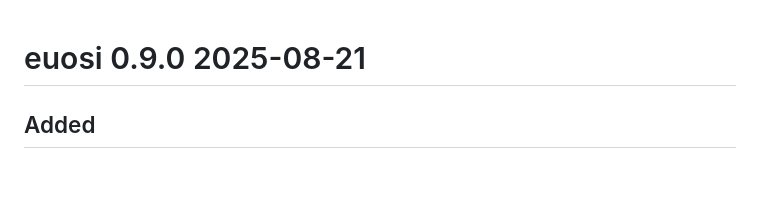
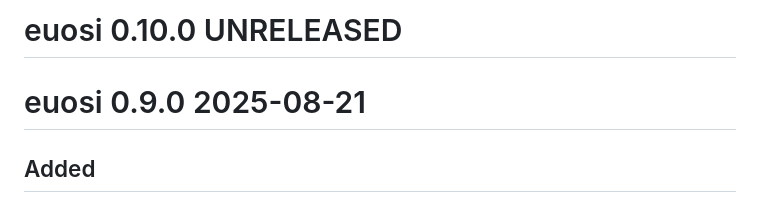
Before and after one commit to gerardhros/euosi, a Markdown page: NEWS.md, the part around the change. Rendered like a GitHub page; blank space fills up the shorter version.

Commit message:
version 10 unreleased

```diff
--- a/NEWS.md
+++ b/NEWS.md
@@ -1,3 +1,5 @@
+# euosi 0.10.0 UNRELEASED
+
 # euosi 0.9.0 2025-08-21
 
 ## Added
```
